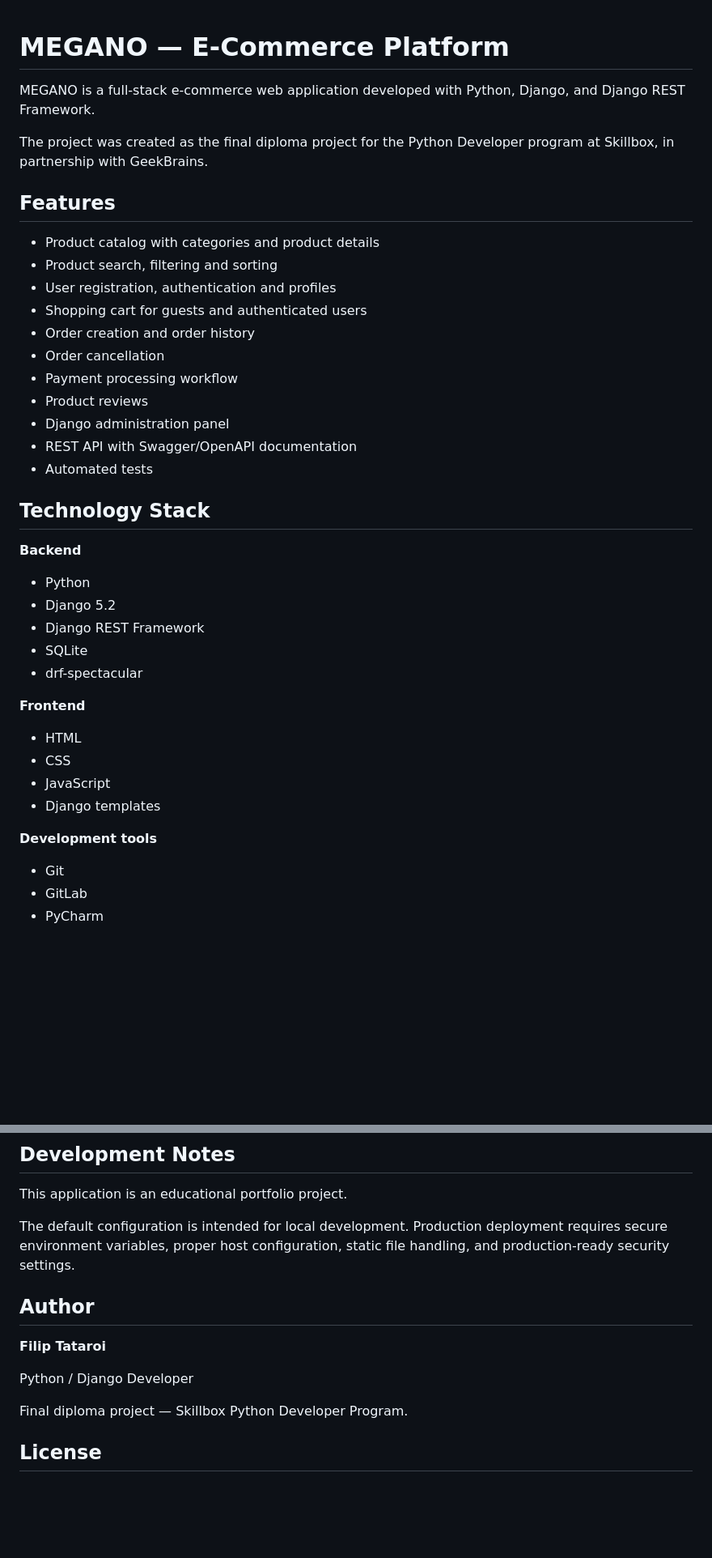
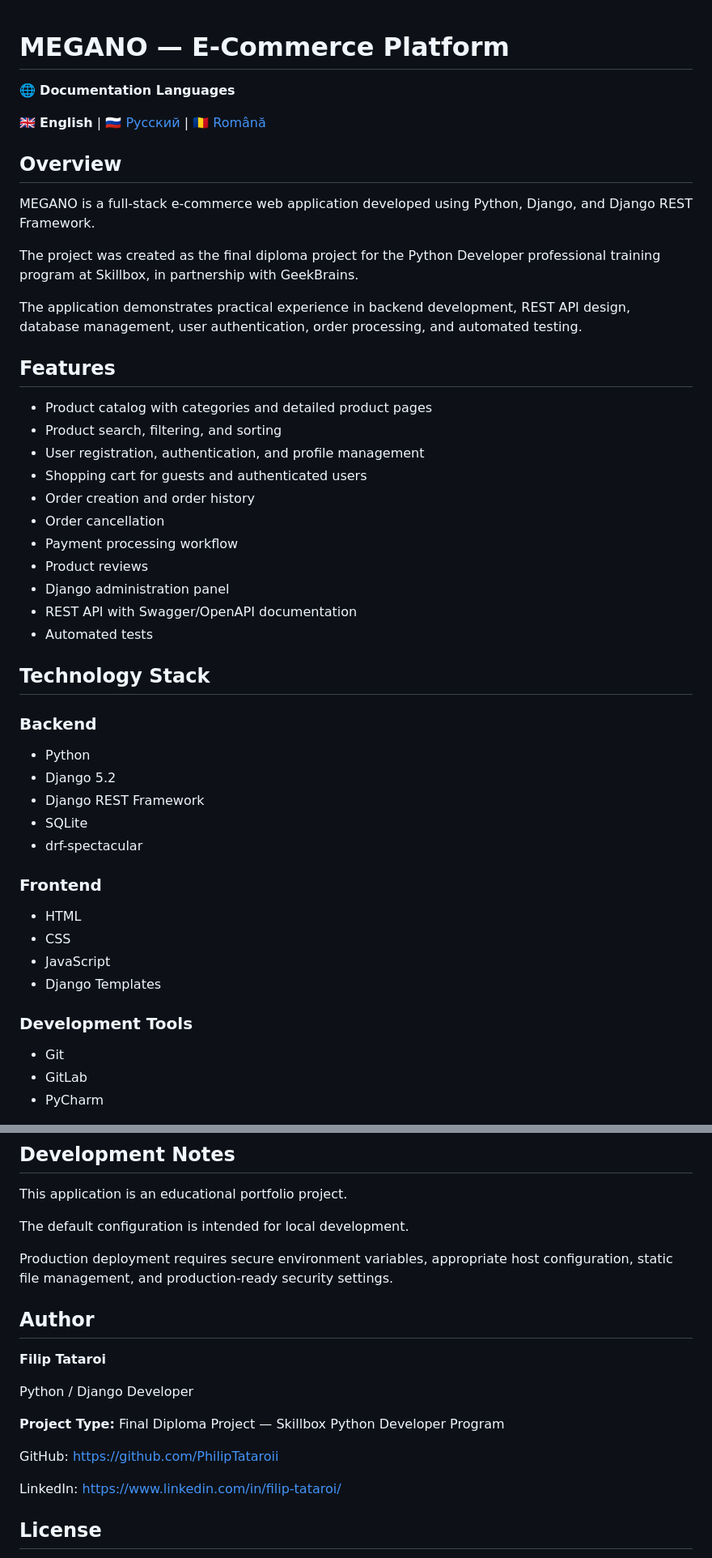
Before and after one commit to PhilipTataroii/MEGANO-Ecommerce-Django, a Markdown page: README.md, 2 parts joined by grey strips. Shown at 81% size. Rendered like a GitHub page; blank space fills up the shorter version.

```diff
--- a/README.md
+++ b/README.md
@@ -1,15 +1,22 @@
-
 # MEGANO — E-Commerce Platform
 
-MEGANO is a full-stack e-commerce web application developed with Python, Django, and Django REST Framework.
+🌐 **Documentation Languages**
 
-The project was created as the final diploma project for the Python Developer program at Skillbox, in partnership with GeekBrains.
+🇬🇧 **English** | 🇷🇺 [Русский](README.ru.md) | 🇷🇴 [Română](README.ro.md)
+
+## Overview
+
+MEGANO is a full-stack e-commerce web application developed using Python, Django, and Django REST Framework.
+
+The project was created as the final diploma project for the Python Developer professional training program at Skillbox, in partnership with GeekBrains.
+
+The application demonstrates practical experience in backend development, REST API design, database management, user authentication, order processing, and automated testing.
 
 ## Features
 
-- Product catalog with categories and product details
-- Product search, filtering and sorting
-- User registration, authentication and profiles
+- Product catalog with categories and detailed product pages
+- Product search, filtering, and sorting
+- User registration, authentication, and profile management
 - Shopping cart for guests and authenticated users
 - Order creation and order history
 - Order cancellation
@@ -21,20 +28,23 @@ The project was created as the final diploma project for the Python Developer pr
 
 ## Technology Stack
 
-**Backend**
+### Backend
+
 - Python
 - Django 5.2
 - Django REST Framework
 - SQLite
 - drf-spectacular
 
-**Frontend**
+### Frontend
+
 - HTML
 - CSS
 - JavaScript
-- Django templates
+- Django Templates
 
-**Development tools**
+### Development Tools
+
 - Git
 - GitLab
 - PyCharm
@@ -178,7 +189,9 @@ python manage.py test
 
 This application is an educational portfolio project.
 
-The default configuration is intended for local development. Production deployment requires secure environment variables, proper host configuration, static file handling, and production-ready security settings.
+The default configuration is intended for local development.
+
+Production deployment requires secure environment variables, appropriate host configuration, static file management, and production-ready security settings.
 
 ## Author
 
@@ -186,7 +199,11 @@ The default configuration is intended for local development. Production deployme
 
 Python / Django Developer
 
-Final diploma project — Skillbox Python Developer Program.
+**Project Type:** Final Diploma Project — Skillbox Python Developer Program
+
+GitHub: https://github.com/PhilipTataroii
+
+LinkedIn: https://www.linkedin.com/in/filip-tataroi/
 
 ## License
 
```
Also changed, not shown: other parts of README.md (+20 -19 lines).
